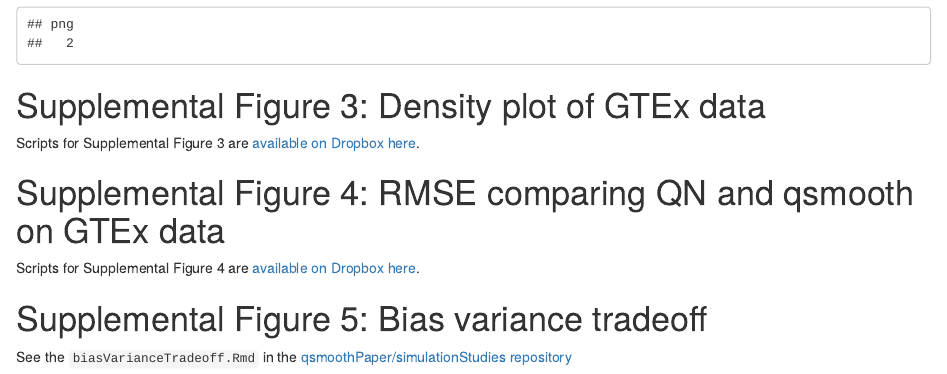
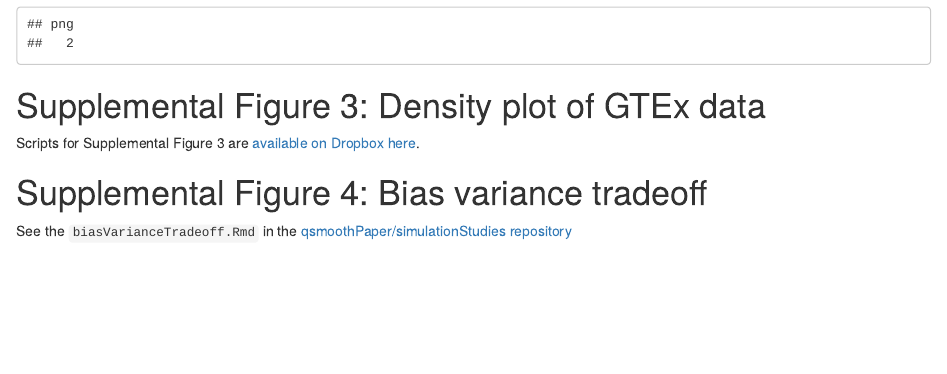
Before and after one commit to stephaniehicks/qsmoothPaper, an R Markdown document (scripts/supplementalFigures.Rmd): the page in a window 1100 px wide, from 5510 px down. Rendered offline with R 4.5, knitr and Pandoc, with nearby package versions; some code elsewhere in the file could not run offline.

Commit message:
removed RMSE fig code

```diff
--- a/scripts/supplementalFigures.Rmd
+++ b/scripts/supplementalFigures.Rmd
@@ -137,11 +137,6 @@ dev.off()
 Scripts for Supplemental Figure 3 are [available on Dropbox here](https://www.dropbox.com/sh/qs3dx36bbvcpufm/AADooxO7x0A89T6gGeH6oXvGa?dl=0).
 
 
-# Supplemental Figure 4: RMSE comparing QN and qsmooth on GTEx data
-
-Scripts for Supplemental Figure 4 are [available on Dropbox here](https://www.dropbox.com/sh/qs3dx36bbvcpufm/AADooxO7x0A89T6gGeH6oXvGa?dl=0).
-
-
-# Supplemental Figure 5: Bias variance tradeoff
+# Supplemental Figure 4: Bias variance tradeoff
 
 See the `biasVarianceTradeoff.Rmd` in the [qsmoothPaper/simulationStudies repository](https://github.com/stephaniehicks/qsmoothPaper/blob/master/scripts/simulationStudies/biasVarianceTradeoff.Rmd)
```
